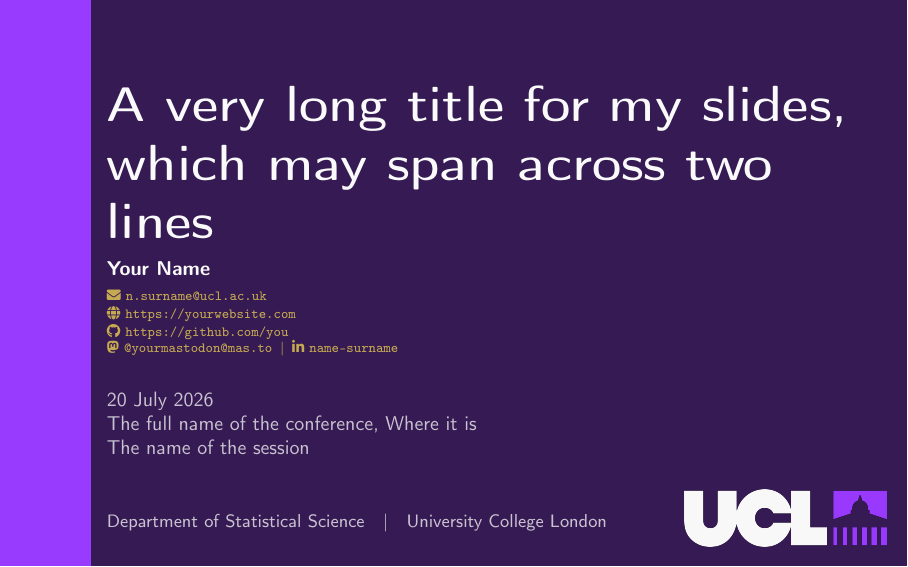
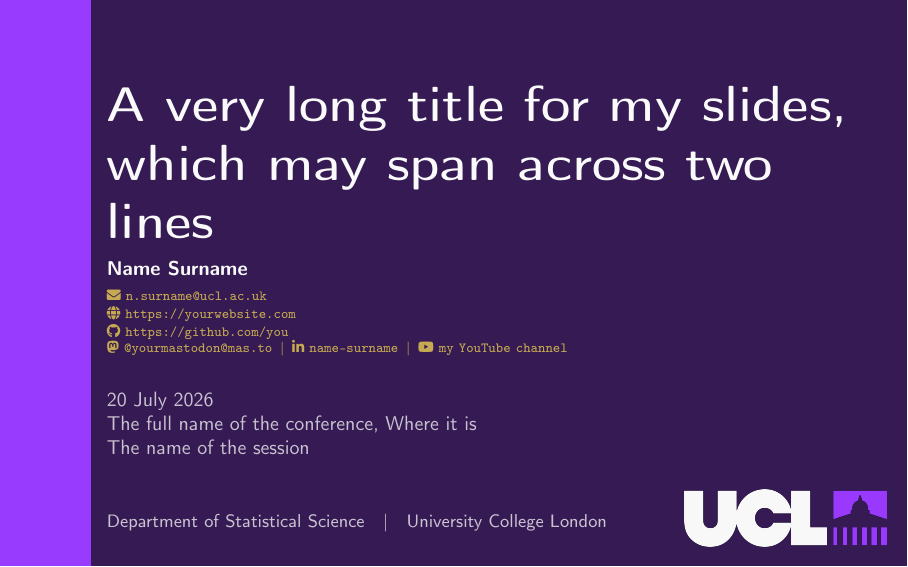
Before and after one commit to giabaio/ucl-beamer-template, LaTeX slides (presentation.tex): page 1 of 9. Compiled offline with pdfLaTeX; a LaTeX package or settings file that is missing is left out.

Commit message:
Update presentation.tex template with some more info on fontawesome5

```diff
--- a/presentation.tex
+++ b/presentation.tex
@@ -14,7 +14,7 @@
 % PRESENTATION METADATA
 %------------------------------------------------------------
 \title[A short title]{A very long title for my slides, which may span across two lines}
-\author{Your Name}
+\author{Name Surname}
 \date[20 Jul 2026]{20 July 2026}
 
 % Using your new automated conference metadata macro
@@ -31,7 +31,9 @@
   \faGithub~\href{https://github.com/you}{\texttt{https://github.com/you}} \\
 % Can also add social media links, e.g.
   \faMastodon~\href{https://mas.to/@yourmastodon}{\texttt{@yourmastodon@mas.to}} \,\textbar\,
-  \faLinkedinIn~\href{https://www.linkedin.com/in/name-surname/}{\texttt{name-surname}}
+  \faLinkedinIn~\href{https://www.linkedin.com/in/name-surname/}{\texttt{name-surname}} \,\textbar\,
+  \faYoutube~\href{https://youtube.com/my-channel}{\texttt{my YouTube channel}}
+  % See the fontawesome5 documentation for other icons
   }%
 }
 
```
Also changed, not shown: presentation.pdf.
